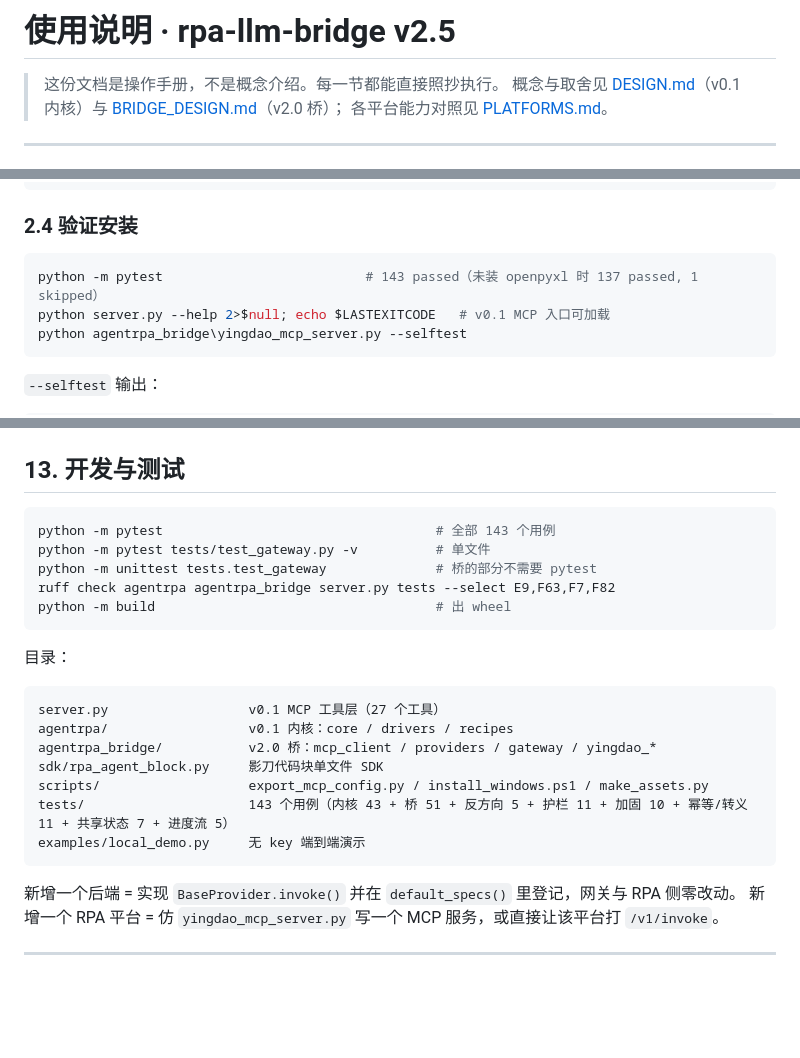
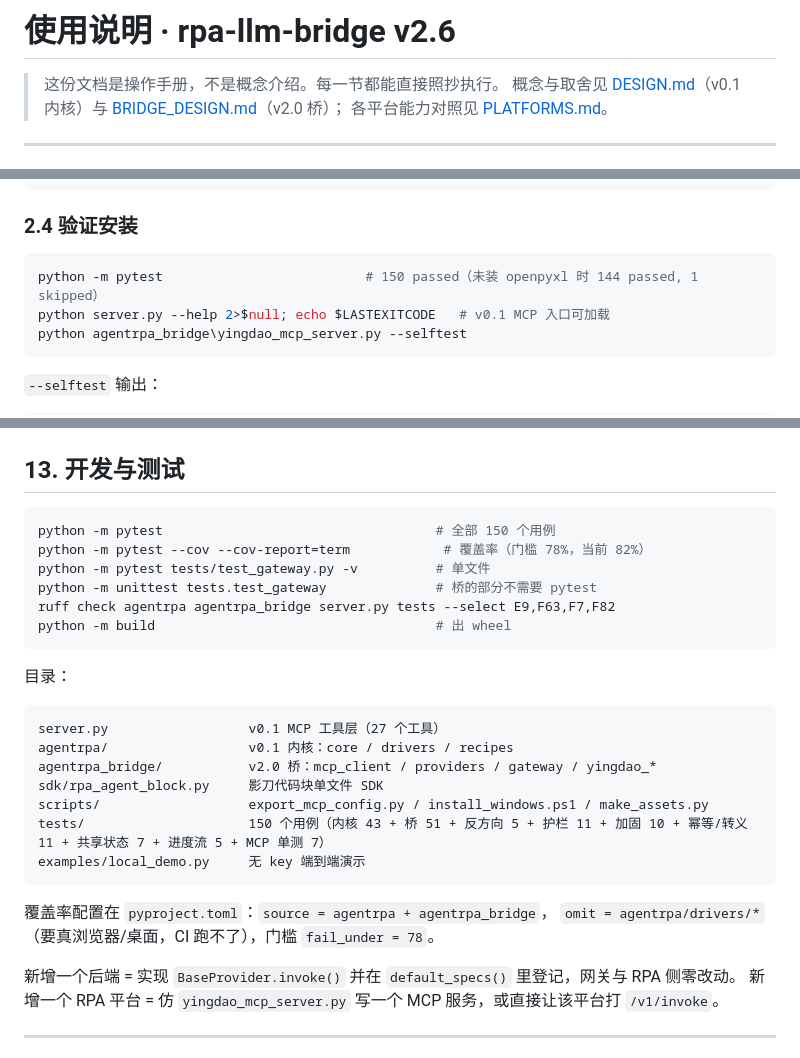
Before and after one commit to c8xm/rpa-llm-bridge, a Markdown page: docs/USAGE.md, 3 parts joined by grey strips. Rendered like a GitHub page; blank space fills up the shorter version.

````diff
--- a/docs/USAGE.md
+++ b/docs/USAGE.md
@@ -1,4 +1,4 @@
-# 使用说明 · rpa-llm-bridge v2.5
+# 使用说明 · rpa-llm-bridge v2.6
 
 > 这份文档是操作手册，不是概念介绍。每一节都能直接照抄执行。
 > 概念与取舍见 [DESIGN.md](DESIGN.md)（v0.1 内核）与 [BRIDGE_DESIGN.md](BRIDGE_DESIGN.md)（v2.0 桥）；
@@ -90,7 +90,7 @@ python examples\local_demo.py
 ### 2.4 验证安装
 
 ```powershell
-python -m pytest                          # 143 passed（未装 openpyxl 时 137 passed, 1 skipped）
+python -m pytest                          # 150 passed（未装 openpyxl 时 144 passed, 1 skipped）
 python server.py --help 2>$null; echo $LASTEXITCODE   # v0.1 MCP 入口可加载
 python agentrpa_bridge\yingdao_mcp_server.py --selftest
 ```
@@ -687,7 +687,8 @@ $env:AGENTRPA_STATE_PATH    = "D:\bridge\state.db"   # 两个节点指向同一
 ## 13. 开发与测试
 
 ```powershell
-python -m pytest                                   # 全部 143 个用例
+python -m pytest                                   # 全部 150 个用例
+python -m pytest --cov --cov-report=term            # 覆盖率（门槛 78%，当前 82%）
 python -m pytest tests/test_gateway.py -v          # 单文件
 python -m unittest tests.test_gateway              # 桥的部分不需要 pytest
 ruff check agentrpa agentrpa_bridge server.py tests --select E9,F63,F7,F82
@@ -702,9 +703,12 @@ agentrpa/                  v0.1 内核：core / drivers / recipes
 agentrpa_bridge/           v2.0 桥：mcp_client / providers / gateway / yingdao_*
 sdk/rpa_agent_block.py     影刀代码块单文件 SDK
 scripts/                   export_mcp_config.py / install_windows.ps1 / make_assets.py
-tests/                     143 个用例（内核 43 + 桥 51 + 反方向 5 + 护栏 11 + 加固 10 + 幂等/转义 11 + 共享状态 7 + 进度流 5）
+tests/                     150 个用例（内核 43 + 桥 51 + 反方向 5 + 护栏 11 + 加固 10 + 幂等/转义 11 + 共享状态 7 + 进度流 5 + MCP 单测 7）
 examples/local_demo.py     无 key 端到端演示
 ```
+
+覆盖率配置在 `pyproject.toml`：`source = agentrpa + agentrpa_bridge`，
+`omit = agentrpa/drivers/*`（要真浏览器/桌面，CI 跑不了），门槛 `fail_under = 78`。
 
 新增一个后端 = 实现 `BaseProvider.invoke()` 并在 `default_specs()` 里登记，网关与 RPA 侧零改动。
 新增一个 RPA 平台 = 仿 `yingdao_mcp_server.py` 写一个 MCP 服务，或直接让该平台打 `/v1/invoke`。
````
Also changed, not shown: README.md (+14 -2 lines), docs/RELEASE_NOTES_v2.5.0.md (+2 -0 lines), docs/RELEASE_NOTES_v2.6.0.md (added, +99 -0 lines), docs/assets/v25-sse-flow.png (added), docs/assets/v26-quality.png (added), 6 other files.
